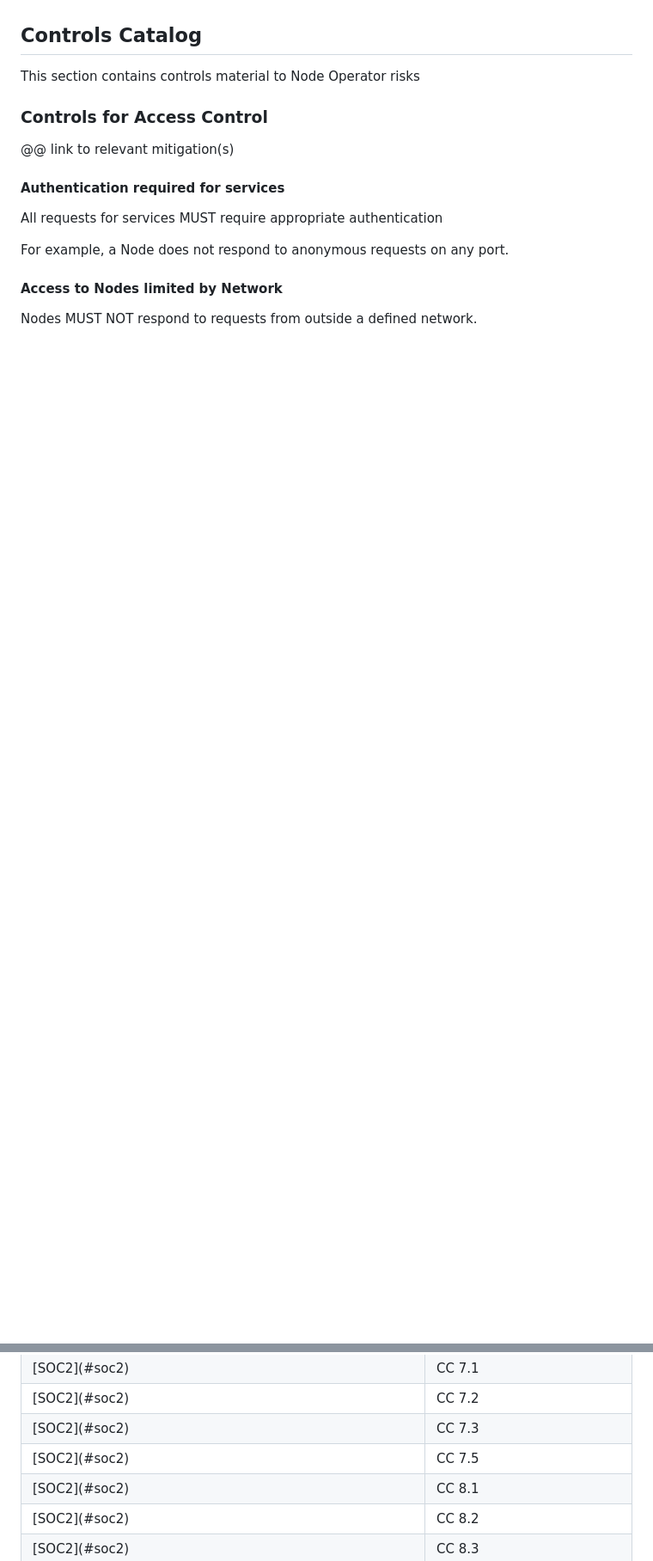
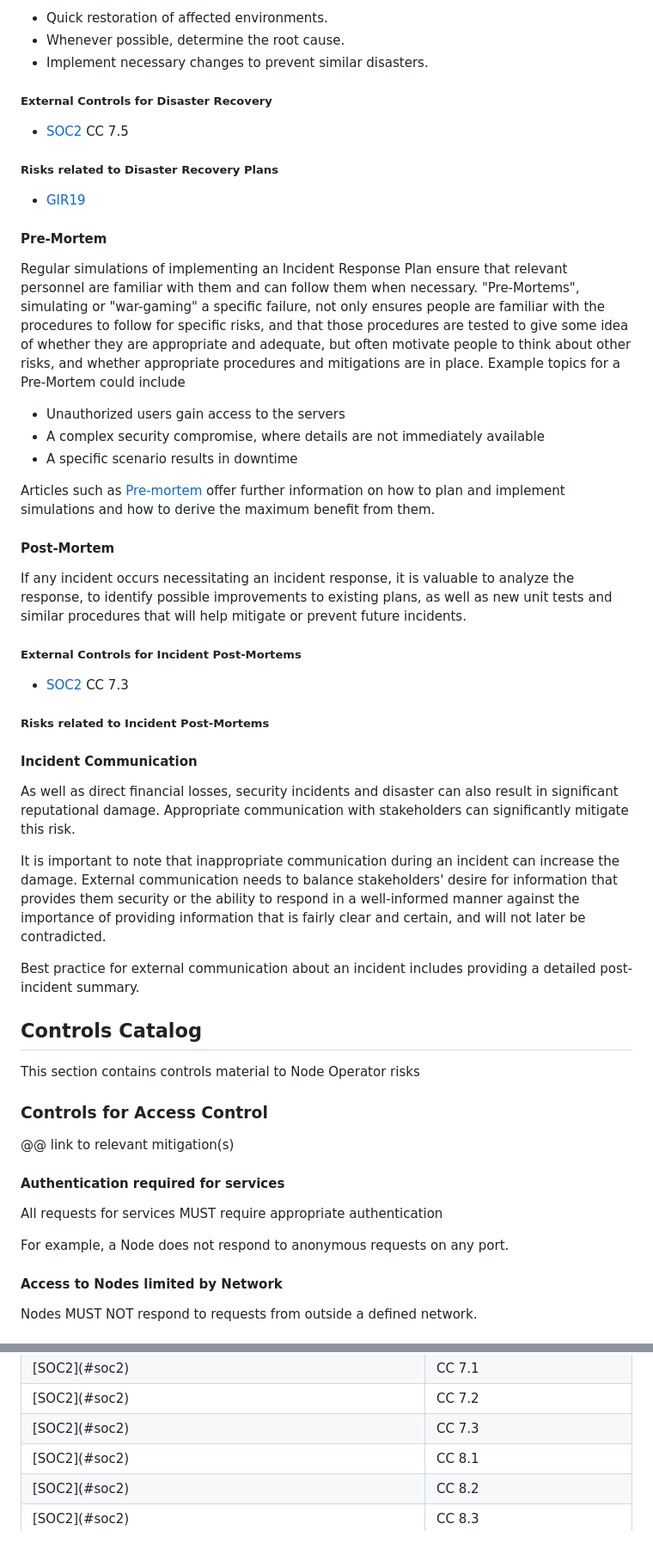
Before and after one commit to lidofinance/valos, a Markdown page: spec-update-draft.md, 2 parts joined by grey strips. Shown at 86% size. Rendered like a GitHub page; blank space fills up the shorter version.

Commit message:
Collect incident response... (#7)
In progress. Still needs controls, rationalization, ...

```diff
--- a/spec-update-draft.md
+++ b/spec-update-draft.md
@@ -1553,3 +1602,53 @@ Take a look at [collection-of-tools-scripts-and-templates.md](../mitigation-and-
+* Quick restoration of affected environments.
+* Whenever possible, determine the root cause.
+* Implement necessary changes to prevent similar disasters.
+
+##### External Controls for Disaster Recovery
+
+* [SOC2](#soc2) CC 7.5
+
+##### Risks related to Disaster Recovery Plans
+
+* [GIR19](#risk-gir-19)
+
+</div>
+
+#### Pre-Mortem
+
+Regular simulations of implementing an Incident Response Plan ensure that relevant personnel are familiar with them and can follow them when necessary.
+"Pre-Mortems", simulating or "war-gaming" a specific failure, not only ensures people are familiar with the procedures to follow for specific risks,
+and that those procedures are tested to give some idea of whether they are appropriate and adequate,
+but often motivate people to think about other risks, and whether appropriate procedures and mitigations are in place.
+Example topics for a Pre-Mortem could include
+
+* Unauthorized users gain access to the servers
+* A complex security compromise, where details are not immediately available
+* A specific scenario results in downtime
+
+Articles such as [Pre-mortem](https://medium.com/@shreyashere/how-to-use-pre-mortems-to-prevent-problems-blunders-and-disasters-6ecc6df6e22a)
+offer further information on how to plan and implement simulations and how to derive the maximum benefit from them.
+
+#### Post-Mortem
+
+If any incident occurs necessitating an incident response, it is valuable to analyze the response, to identify possible improvements to existing plans,
+as well as new unit tests and similar procedures that will help mitigate or prevent future incidents.
+
+##### External Controls for Incident Post-Mortems
+
+* [SOC2](#soc2) CC 7.3
+
+##### Risks related to Incident Post-Mortems
+
+#### Incident Communication
+
+As well as direct financial losses, security incidents and disaster can also result in significant reputational damage.
+Appropriate communication with stakeholders can significantly mitigate this risk.
+
+It is important to note that inappropriate communication during an incident can increase the damage. External communication needs to balance
+stakeholders' desire for information that provides them security or the ability to respond in a well-informed manner against
+the importance of providing information that is fairly clear and certain, and will not later be contradicted.
+
+Best practice for external communication about an incident includes providing a detailed post-incident summary.
 
 ## Controls Catalog
 
@@ -1720,9 +1819,6 @@ The following external controls correspond to controls defined in this specifica
 <tr>
 <td>[SOC2](#soc2)</td>
 <td>CC 7.3</td></tr>
-<tr>
-<td>[SOC2](#soc2)</td>
-<td>CC 7.5</td></tr>
 <tr>
 <td>[SOC2](#soc2)</td>
 <td>CC 8.1</td></tr>
```
Also changed, not shown: other parts of spec-update-draft.md (+83 -172 lines).
